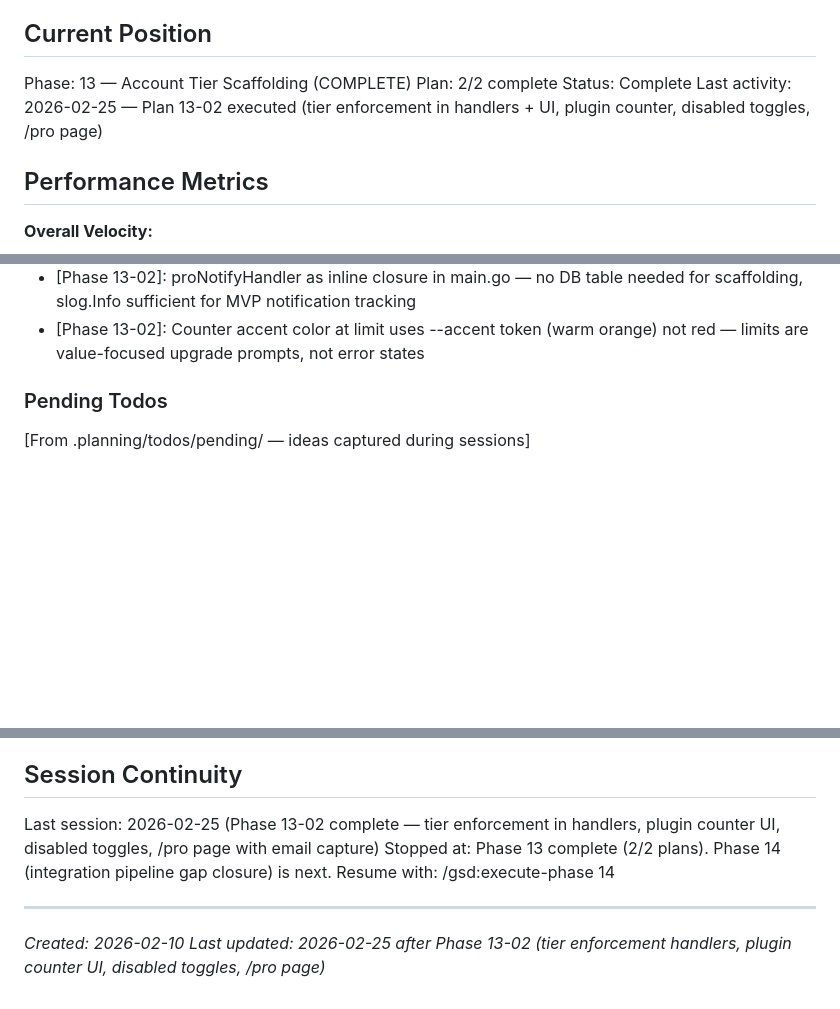
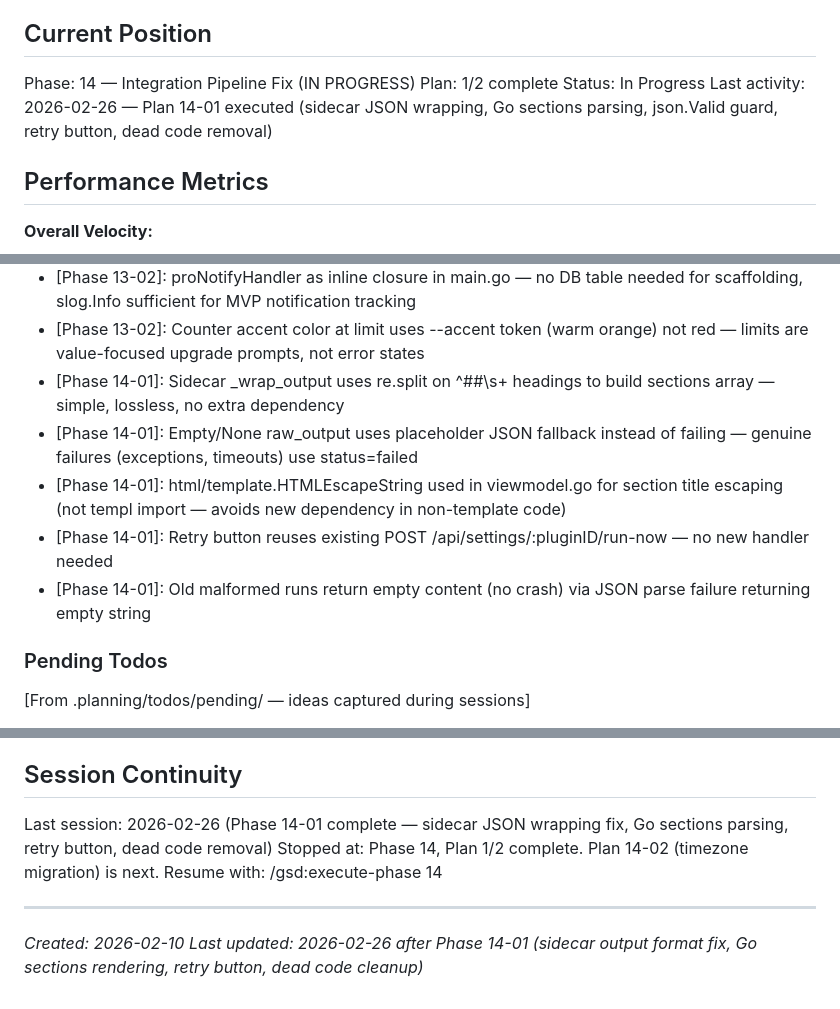
Before and after one commit to jimdaga/first-sip, a Markdown page: .planning/STATE.md, 3 parts joined by grey strips. Drawn GitHub-style; blank space fills up the shorter version.

Commit message:
docs(14-01): complete integration pipeline output format plan
- SUMMARY.md: sidecar {summary,sections[]} contract, Go sections rendering, retry button
- STATE.md: advance to phase 14 plan 1/2, record decisions
- ROADMAP.md: mark 14-01 complete, update phase 14 progress to 1/2

```diff
--- a/.planning/STATE.md
+++ b/.planning/STATE.md
@@ -9,10 +9,10 @@ See: .planning/PROJECT.md (updated 2026-02-14)
 
 ## Current Position
 
-Phase: 13 — Account Tier Scaffolding (COMPLETE)
-Plan: 2/2 complete
-Status: Complete
-Last activity: 2026-02-25 — Plan 13-02 executed (tier enforcement in handlers + UI, plugin counter, disabled toggles, /pro page)
+Phase: 14 — Integration Pipeline Fix (IN PROGRESS)
+Plan: 1/2 complete
+Status: In Progress
+Last activity: 2026-02-26 — Plan 14-01 executed (sidecar JSON wrapping, Go sections parsing, json.Valid guard, retry button, dead code removal)
 
 ## Performance Metrics
 
@@ -110,6 +111,11 @@ All v1.0 decisions logged in PROJECT.md Key Decisions table.
 - [Phase 13-02]: IsFreeUser bool field on PluginSettingsViewModel carries tier context to accordion row for cron hint without threading full TierInfo through every level
 - [Phase 13-02]: proNotifyHandler as inline closure in main.go — no DB table needed for scaffolding, slog.Info sufficient for MVP notification tracking
 - [Phase 13-02]: Counter accent color at limit uses --accent token (warm orange) not red — limits are value-focused upgrade prompts, not error states
+- [Phase 14-01]: Sidecar _wrap_output uses re.split on ^##\s+ headings to build sections array — simple, lossless, no extra dependency
+- [Phase 14-01]: Empty/None raw_output uses placeholder JSON fallback instead of failing — genuine failures (exceptions, timeouts) use status=failed
+- [Phase 14-01]: html/template.HTMLEscapeString used in viewmodel.go for section title escaping (not templ import — avoids new dependency in non-template code)
+- [Phase 14-01]: Retry button reuses existing POST /api/settings/:pluginID/run-now — no new handler needed
+- [Phase 14-01]: Old malformed runs return empty content (no crash) via JSON parse failure returning empty string
 
 ### Pending Todos
 
@@ -125,10 +131,10 @@ All v1.0 decisions logged in PROJECT.md Key Decisions table.
 
 ## Session Continuity
 
-Last session: 2026-02-25 (Phase 13-02 complete — tier enforcement in handlers, plugin counter UI, disabled toggles, /pro page with email capture)
-Stopped at: Phase 13 complete (2/2 plans). Phase 14 (integration pipeline gap closure) is next.
+Last session: 2026-02-26 (Phase 14-01 complete — sidecar JSON wrapping fix, Go sections parsing, retry button, dead code removal)
+Stopped at: Phase 14, Plan 1/2 complete. Plan 14-02 (timezone migration) is next.
 Resume with: /gsd:execute-phase 14
 
 ---
 *Created: 2026-02-10*
-*Last updated: 2026-02-25 after Phase 13-02 (tier enforcement handlers, plugin counter UI, disabled toggles, /pro page)*
+*Last updated: 2026-02-26 after Phase 14-01 (sidecar output format fix, Go sections rendering, retry button, dead code cleanup)*
```
Also changed, not shown: other parts of .planning/STATE.md (+1 -0 lines), .planning/ROADMAP.md (+3 -3 lines), 1 other file.
